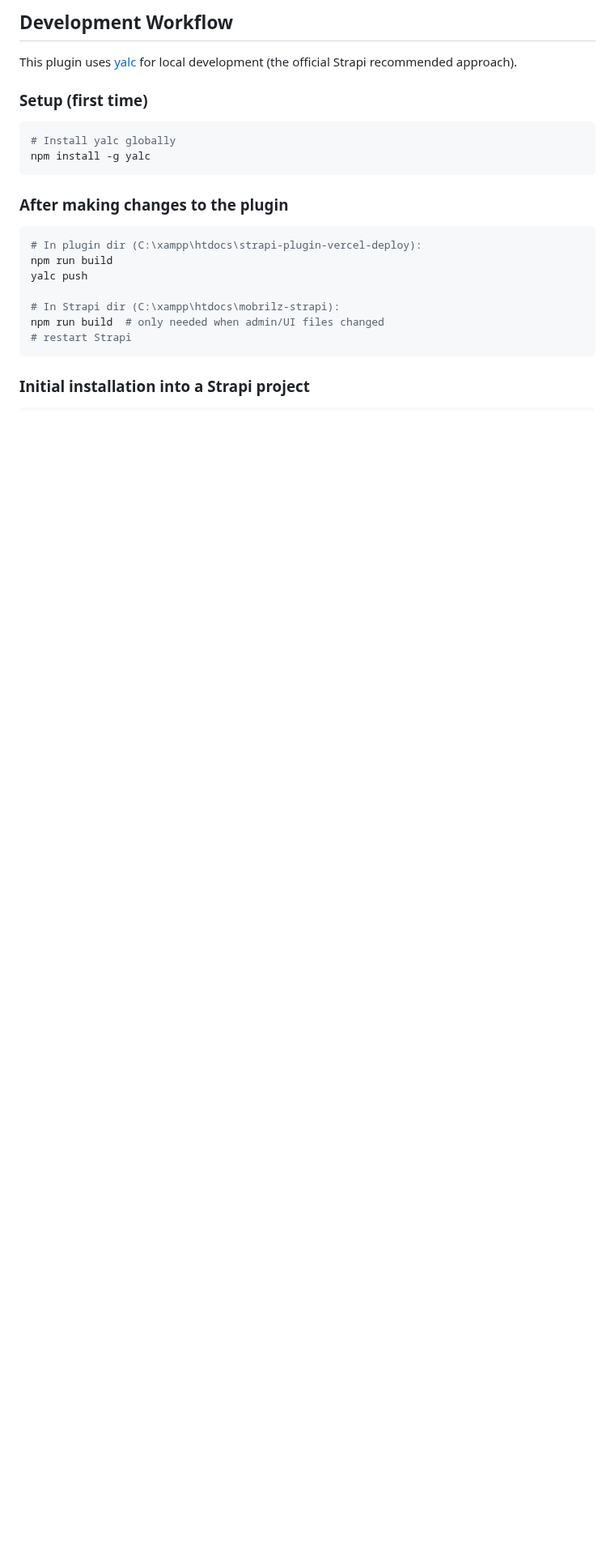
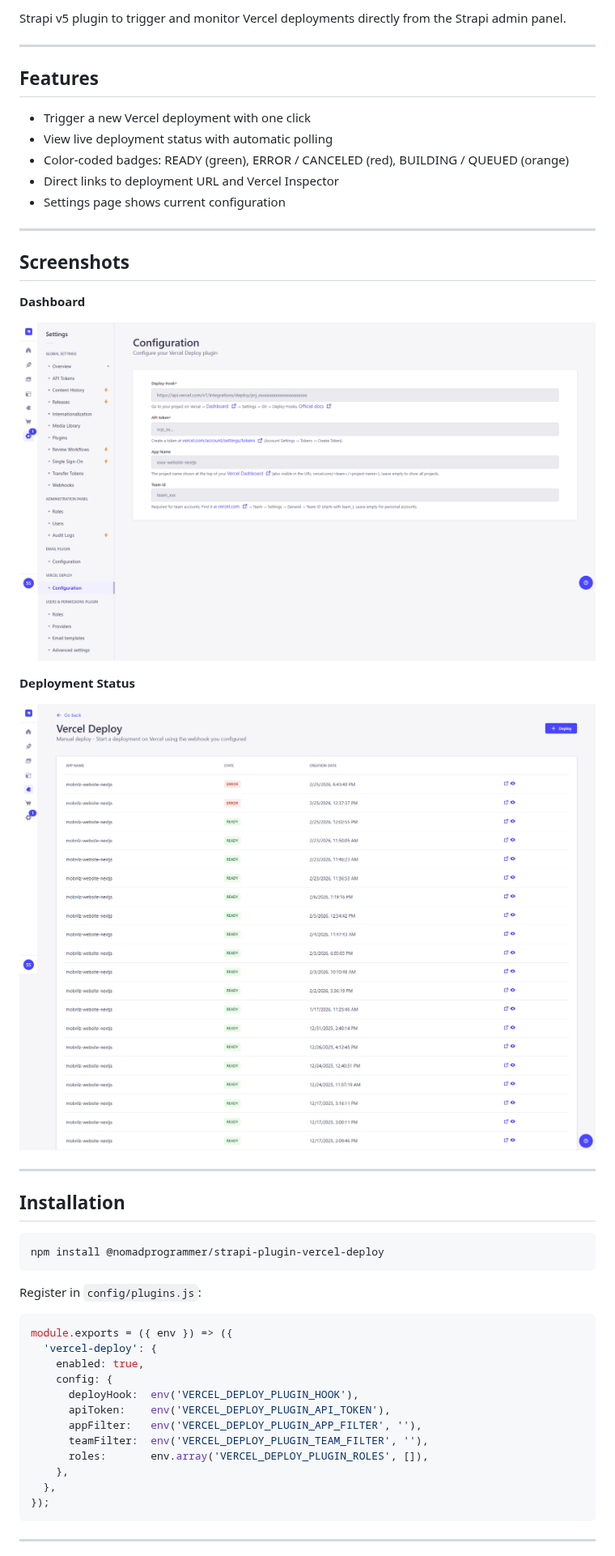
Before and after one commit to ProgrammerNomad/strapi-plugin-vercel-deploy, a Markdown page: README.md, the part around one of its changes. Shown at 81% size. GitHub-like rendering; pictures changed too: docs/images/dashboard.png (added), docs/images/deployment-status.png (added); blank space fills up the shorter version.

````diff
--- a/README.md
+++ b/README.md
@@ -4,26 +10,52 @@ Strapi v5 plugin to trigger and monitor deployments on Vercel.
 
-## Development Workflow
+Strapi v5 plugin to trigger and monitor Vercel deployments directly from the Strapi admin panel.
 
-This plugin uses [yalc](https://github.com/wclr/yalc) for local development (the official Strapi recommended approach).
+---
 
-### Setup (first time)
+## Features
+
+- Trigger a new Vercel deployment with one click
+- View live deployment status with automatic polling
+- Color-coded badges: READY (green), ERROR / CANCELED (red), BUILDING / QUEUED (orange)
+- Direct links to deployment URL and Vercel Inspector
+- Settings page shows current configuration
+
+---
+
+## Screenshots
+
+**Dashboard**
+
+![Dashboard](docs/images/dashboard.png)
+
+**Deployment Status**
+
+![Deployment Status](docs/images/deployment-status.png)
+
+---
+
+## Installation
 
 ```bash
-# Install yalc globally
-npm install -g yalc
+npm install @nomadprogrammer/strapi-plugin-vercel-deploy
 ```
 
-### After making changes to the plugin
+Register in `config/plugins.js`:
 
-```bash
-# In plugin dir (C:\xampp\htdocs\strapi-plugin-vercel-deploy):
-npm run build
-yalc push
-
-# In Strapi dir (C:\xampp\htdocs\mobrilz-strapi):
-npm run build  # only needed when admin/UI files changed
-# restart Strapi
+```js
+module.exports = ({ env }) => ({
+  'vercel-deploy': {
+    enabled: true,
+    config: {
+      deployHook:  env('VERCEL_DEPLOY_PLUGIN_HOOK'),
+      apiToken:    env('VERCEL_DEPLOY_PLUGIN_API_TOKEN'),
+      appFilter:   env('VERCEL_DEPLOY_PLUGIN_APP_FILTER', ''),
+      teamFilter:  env('VERCEL_DEPLOY_PLUGIN_TEAM_FILTER', ''),
+      roles:       env.array('VERCEL_DEPLOY_PLUGIN_ROLES', []),
+    },
+  },
+});
 ```
 
-### Initial installation into a Strapi project
+---
 
````
Also changed, not shown: other parts of README.md (+107 -23 lines), docs/DEVELOPMENT.md (added, +164 -0 lines), 4 other files.
